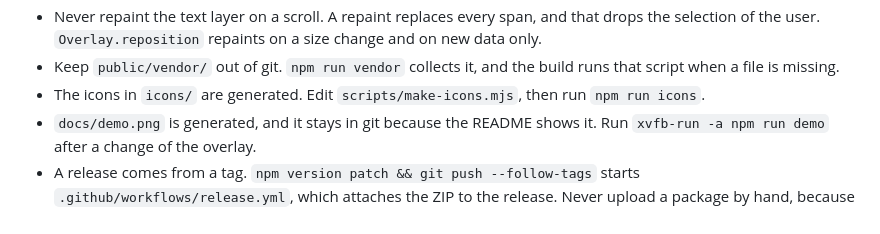
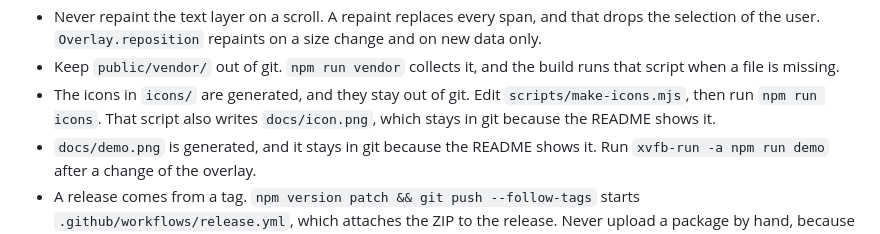
Before and after one commit to theophile-wallez/textlift, a Markdown page: CLAUDE.md, the part around the change. Rendered like a GitHub page.

```diff
--- a/CLAUDE.md
+++ b/CLAUDE.md
@@ -41,8 +41,9 @@ an unpacked extension in a headed browser only.
   change and on new data only.
 - Keep `public/vendor/` out of git. `npm run vendor` collects it, and the build
   runs that script when a file is missing.
-- The icons in `icons/` are generated. Edit `scripts/make-icons.mjs`, then run
-  `npm run icons`.
+- The icons in `icons/` are generated, and they stay out of git. Edit
+  `scripts/make-icons.mjs`, then run `npm run icons`. That script also writes
+  `docs/icon.png`, which stays in git because the README shows it.
 - `docs/demo.png` is generated, and it stays in git because the README shows it.
   Run `xvfb-run -a npm run demo` after a change of the overlay.
 - A release comes from a tag. `npm version patch && git push --follow-tags` starts
```
Also changed, not shown: README.md (+3 -8 lines), docs/icon.png (added), 1 other file.
